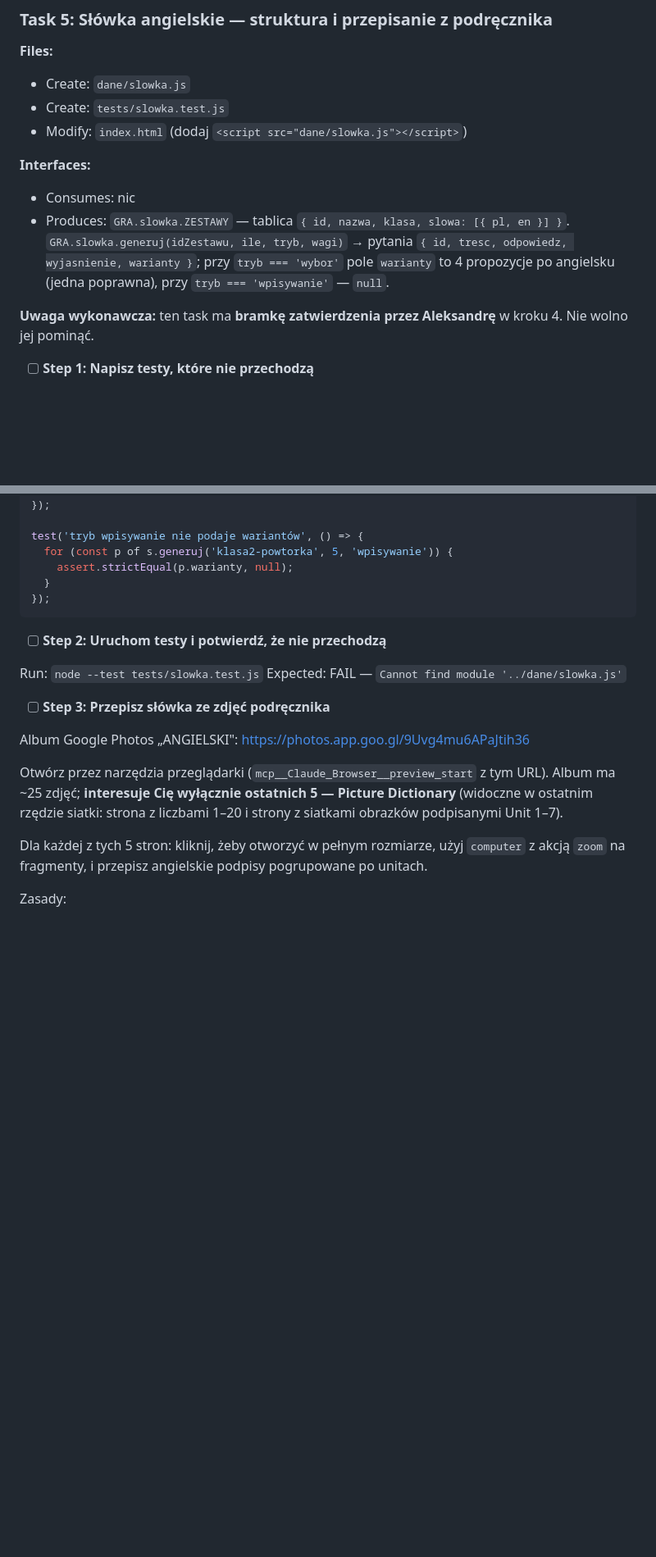
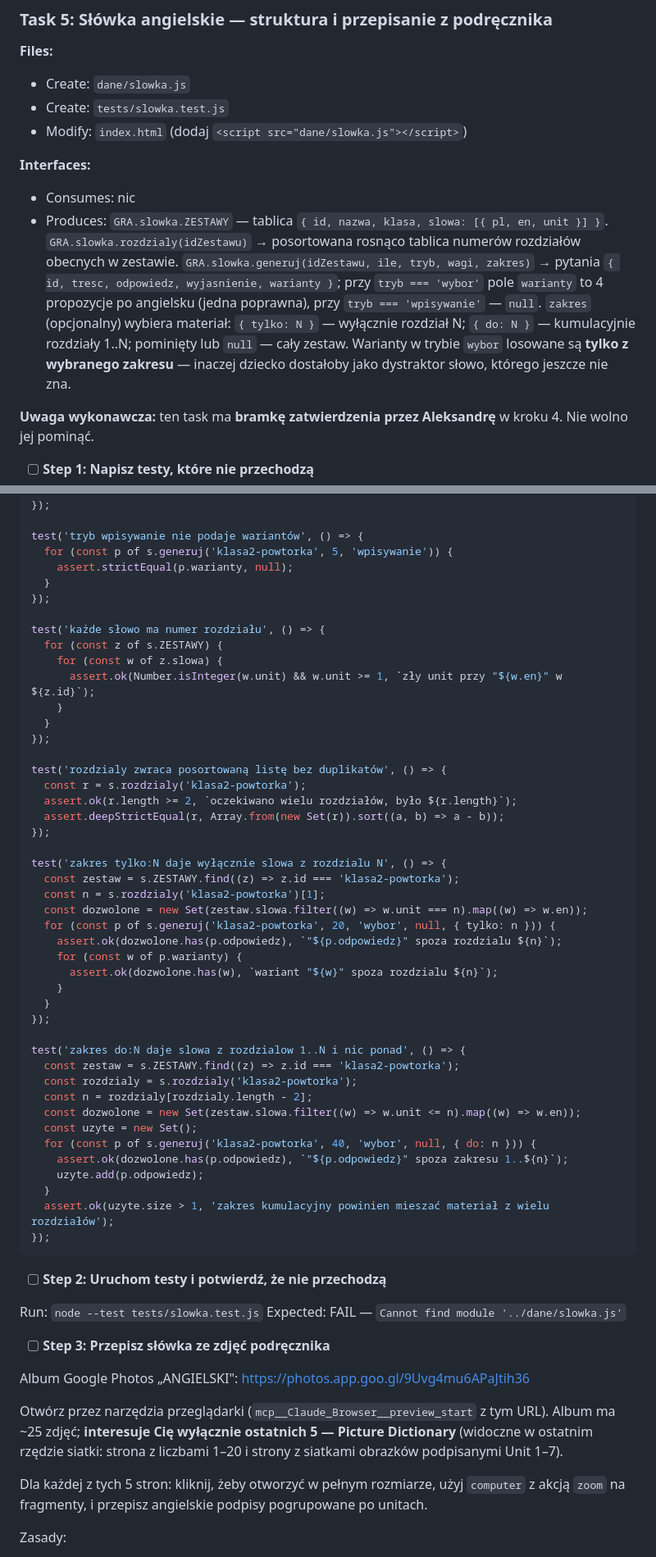
Before and after one commit to alcz86/school_game, a Markdown page: docs/2026-08-24-gra-szkolna-plan.md, 2 parts joined by grey strips. Shown at 82% size. Drawn GitHub-style; blank space fills up the shorter version.

Commit message:
docs: wybor zakresu rozdzialow w trybie angielskim (spec + plan)

````diff
--- a/docs/2026-08-24-gra-szkolna-plan.md
+++ b/docs/2026-08-24-gra-szkolna-plan.md
@@ -768,7 +768,8 @@ git commit -m "feat: zestawy ortograficzne z zasada przy kazdym wyrazie"
 
 **Interfaces:**
 - Consumes: nic
-- Produces: `GRA.slowka.ZESTAWY` — tablica `{ id, nazwa, klasa, slowa: [{ pl, en }] }`. `GRA.slowka.generuj(idZestawu, ile, tryb, wagi)` → pytania `{ id, tresc, odpowiedz, wyjasnienie, warianty }`; przy `tryb === 'wybor'` pole `warianty` to 4 propozycje po angielsku (jedna poprawna), przy `tryb === 'wpisywanie'` — `null`.
+- Produces: `GRA.slowka.ZESTAWY` — tablica `{ id, nazwa, klasa, slowa: [{ pl, en, unit }] }`. `GRA.slowka.rozdzialy(idZestawu)` → posortowana rosnąco tablica numerów rozdziałów obecnych w zestawie. `GRA.slowka.generuj(idZestawu, ile, tryb, wagi, zakres)` → pytania `{ id, tresc, odpowiedz, wyjasnienie, warianty }`; przy `tryb === 'wybor'` pole `warianty` to 4 propozycje po angielsku (jedna poprawna), przy `tryb === 'wpisywanie'` — `null`.
+  `zakres` (opcjonalny) wybiera materiał: `{ tylko: N }` — wyłącznie rozdział N; `{ do: N }` — kumulacyjnie rozdziały 1..N; pominięty lub `null` — cały zestaw. Warianty w trybie `wybor` losowane są **tylko z wybranego zakresu** — inaczej dziecko dostałoby jako dystraktor słowo, którego jeszcze nie zna.
 
 **Uwaga wykonawcza:** ten task ma **bramkę zatwierdzenia przez Aleksandrę** w kroku 4. Nie wolno jej pominąć.
 
@@ -816,6 +817,45 @@ test('tryb wpisywanie nie podaje wariantów', () => {
   for (const p of s.generuj('klasa2-powtorka', 5, 'wpisywanie')) {
     assert.strictEqual(p.warianty, null);
   }
+});
+
+test('każde słowo ma numer rozdziału', () => {
+  for (const z of s.ZESTAWY) {
+    for (const w of z.slowa) {
+      assert.ok(Number.isInteger(w.unit) && w.unit >= 1, `zły unit przy "${w.en}" w ${z.id}`);
+    }
+  }
+});
+
+test('rozdzialy zwraca posortowaną listę bez duplikatów', () => {
+  const r = s.rozdzialy('klasa2-powtorka');
+  assert.ok(r.length >= 2, `oczekiwano wielu rozdziałów, było ${r.length}`);
+  assert.deepStrictEqual(r, Array.from(new Set(r)).sort((a, b) => a - b));
+});
+
+test('zakres tylko:N daje wyłącznie slowa z rozdzialu N', () => {
+  const zestaw = s.ZESTAWY.find((z) => z.id === 'klasa2-powtorka');
+  const n = s.rozdzialy('klasa2-powtorka')[1];
+  const dozwolone = new Set(zestaw.slowa.filter((w) => w.unit === n).map((w) => w.en));
+  for (const p of s.generuj('klasa2-powtorka', 20, 'wybor', null, { tylko: n })) {
+    assert.ok(dozwolone.has(p.odpowiedz), `"${p.odpowiedz}" spoza rozdzialu ${n}`);
+    for (const w of p.warianty) {
+      assert.ok(dozwolone.has(w), `wariant "${w}" spoza rozdzialu ${n}`);
+    }
+  }
+});
+
+test('zakres do:N daje slowa z rozdzialow 1..N i nic ponad', () => {
+  const zestaw = s.ZESTAWY.find((z) => z.id === 'klasa2-powtorka');
+  const rozdzialy = s.rozdzialy('klasa2-powtorka');
+  const n = rozdzialy[rozdzialy.length - 2];
+  const dozwolone = new Set(zestaw.slowa.filter((w) => w.unit <= n).map((w) => w.en));
+  const uzyte = new Set();
+  for (const p of s.generuj('klasa2-powtorka', 40, 'wybor', null, { do: n })) {
+    assert.ok(dozwolone.has(p.odpowiedz), `"${p.odpowiedz}" spoza zakresu 1..${n}`);
+    uzyte.add(p.odpowiedz);
+  }
+  assert.ok(uzyte.size > 1, 'zakres kumulacyjny powinien mieszać materiał z wielu rozdziałów');
 });
 ```
 
````
Also changed, not shown: other parts of docs/2026-08-24-gra-szkolna-plan.md (+46 -4 lines), docs/2026-08-24-gra-szkolna-design.md (+16 -3 lines).
